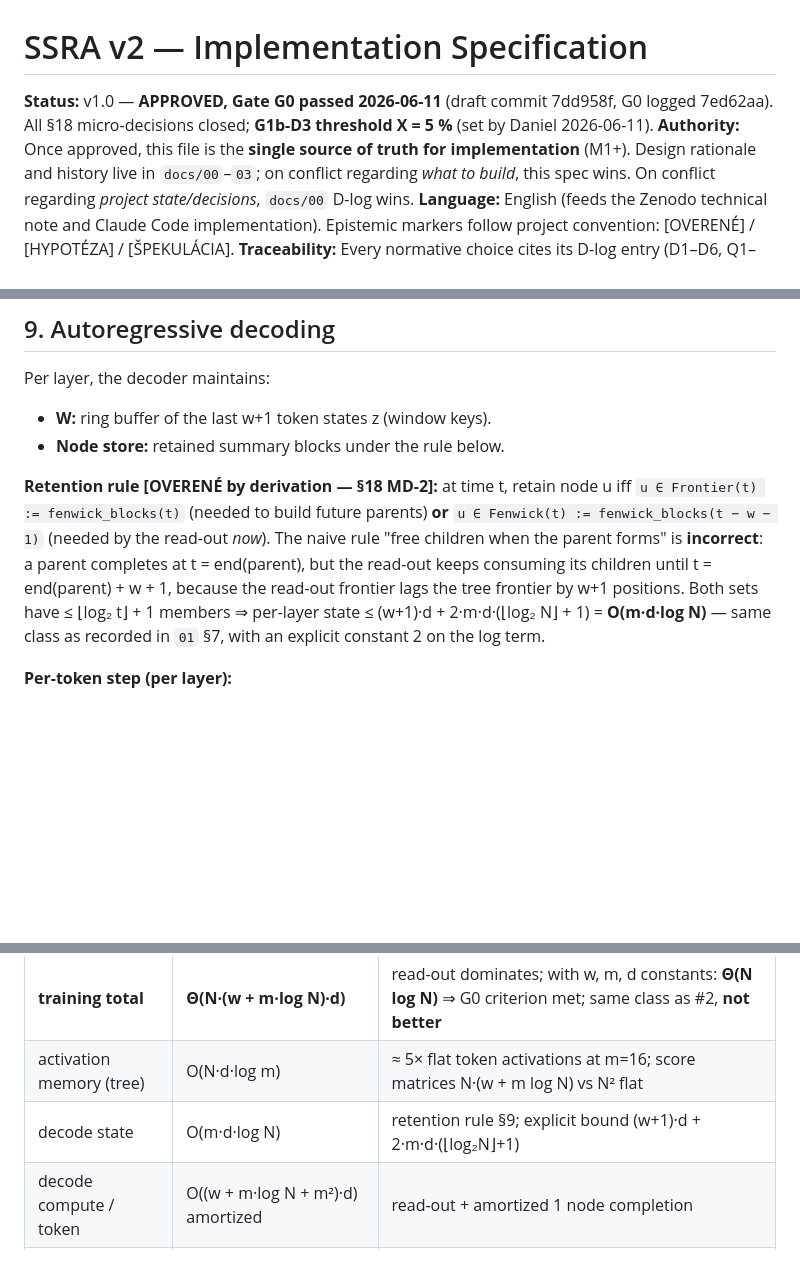
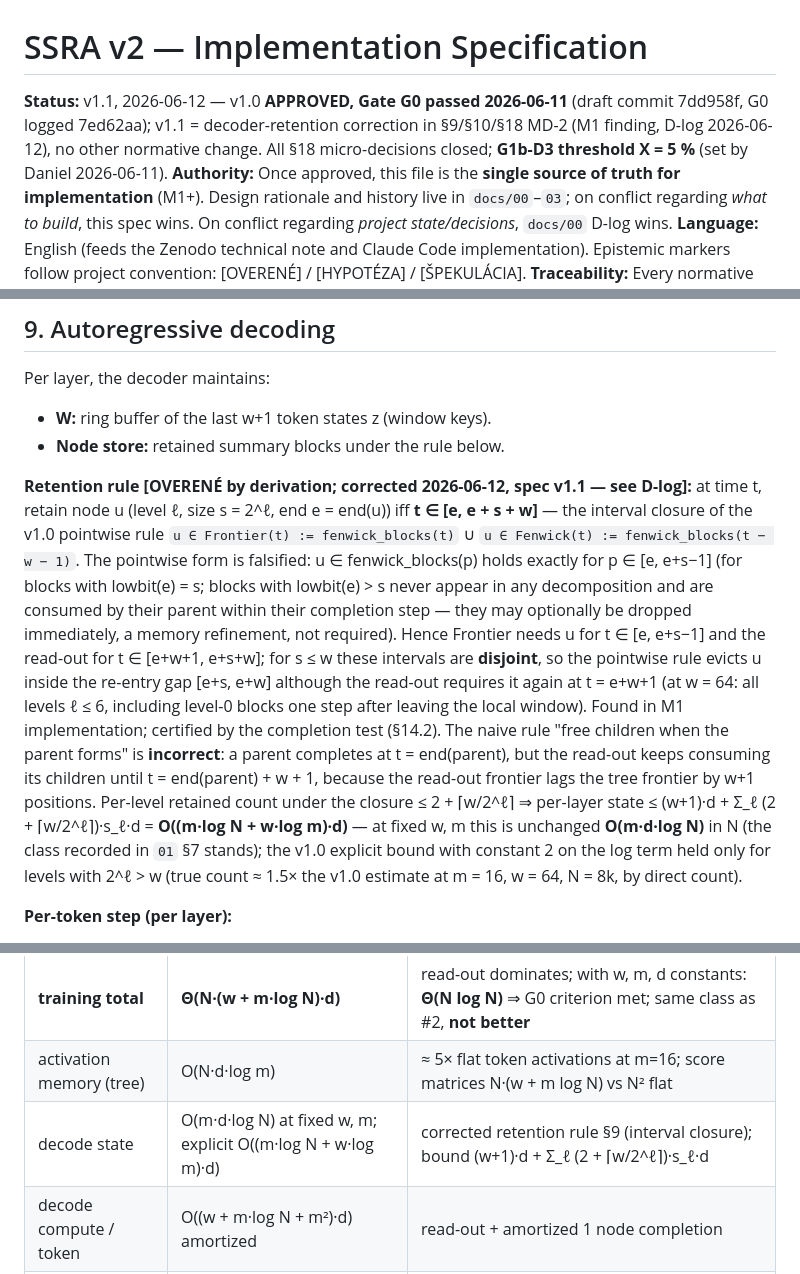
Before and after one commit to sopovai-daniel/ssra, a Markdown page: docs/spec.md, 3 parts joined by grey strips. Rendered like a GitHub page; blank space fills up the shorter version.

Commit message:
spec v1.1: correct decoder retention rule to interval closure (M1 finding); log in D-log

```diff
--- a/docs/spec.md
+++ b/docs/spec.md
@@ -1,6 +1,6 @@
 # SSRA v2 — Implementation Specification
 
-**Status:** v1.0 — **APPROVED, Gate G0 passed 2026-06-11** (draft commit 7dd958f, G0 logged 7ed62aa). All §18 micro-decisions closed; **G1b-D3 threshold X = 5 %** (set by Daniel 2026-06-11).
+**Status:** v1.1, 2026-06-12 — v1.0 **APPROVED, Gate G0 passed 2026-06-11** (draft commit 7dd958f, G0 logged 7ed62aa); v1.1 = decoder-retention correction in §9/§10/§18 MD-2 (M1 finding, D-log 2026-06-12), no other normative change. All §18 micro-decisions closed; **G1b-D3 threshold X = 5 %** (set by Daniel 2026-06-11).
 **Authority:** Once approved, this file is the **single source of truth for implementation** (M1+). Design rationale and history live in `docs/00`–`03`; on conflict regarding *what to build*, this spec wins. On conflict regarding *project state/decisions*, `docs/00` D-log wins.
 **Language:** English (feeds the Zenodo technical note and Claude Code implementation). Epistemic markers follow project convention: [OVERENÉ] / [HYPOTÉZA] / [ŠPEKULÁCIA].
 **Traceability:** Every normative choice cites its D-log entry (D1–D6, Q1–Q5) in `docs/00`. Spec-level micro-decisions not covered by the D-log are consolidated in §18 (veto register).
@@ -152,9 +152,8 @@ Per layer, the decoder maintains:
 - **W:** ring buffer of the last w+1 token states z (window keys).
 - **Node store:** retained summary blocks under the rule below.
 
-**Retention rule [OVERENÉ by derivation — §18 MD-2]:** at time t, retain node u iff
-`u ∈ Frontier(t) := fenwick_blocks(t)` (needed to build future parents) **or** `u ∈ Fenwick(t) := fenwick_blocks(t − w − 1)` (needed by the read-out *now*).
-The naive rule "free children when the parent forms" is **incorrect**: a parent completes at t = end(parent), but the read-out keeps consuming its children until t = end(parent) + w + 1, because the read-out frontier lags the tree frontier by w+1 positions. Both sets have ≤ ⌊log₂ t⌋ + 1 members ⇒ per-layer state ≤ (w+1)·d + 2·m·d·(⌊log₂ N⌋ + 1) = **O(m·d·log N)** — same class as recorded in `01` §7, with an explicit constant 2 on the log term.
+**Retention rule [OVERENÉ by derivation; corrected 2026-06-12, spec v1.1 — see D-log]:** at time t, retain node u (level ℓ, size s = 2^ℓ, end e = end(u)) iff **t ∈ [e, e + s + w]** — the interval closure of the v1.0 pointwise rule `u ∈ Frontier(t) := fenwick_blocks(t)` ∪ `u ∈ Fenwick(t) := fenwick_blocks(t − w − 1)`. The pointwise form is falsified: u ∈ fenwick_blocks(p) holds exactly for p ∈ [e, e+s−1] (for blocks with lowbit(e) = s; blocks with lowbit(e) > s never appear in any decomposition and are consumed by their parent within their completion step — they may optionally be dropped immediately, a memory refinement, not required). Hence Frontier needs u for t ∈ [e, e+s−1] and the read-out for t ∈ [e+w+1, e+s+w]; for s ≤ w these intervals are **disjoint**, so the pointwise rule evicts u inside the re-entry gap [e+s, e+w] although the read-out requires it again at t = e+w+1 (at w = 64: all levels ℓ ≤ 6, including level-0 blocks one step after leaving the local window). Found in M1 implementation; certified by the completion test (§14.2).
+The naive rule "free children when the parent forms" is **incorrect**: a parent completes at t = end(parent), but the read-out keeps consuming its children until t = end(parent) + w + 1, because the read-out frontier lags the tree frontier by w+1 positions. Per-level retained count under the closure ≤ 2 + ⌈w/2^ℓ⌉ ⇒ per-layer state ≤ (w+1)·d + Σ_ℓ (2 + ⌈w/2^ℓ⌉)·s_ℓ·d = **O((m·log N + w·log m)·d)** — at fixed w, m this is unchanged **O(m·d·log N)** in N (the class recorded in `01` §7 stands); the v1.0 explicit bound with constant 2 on the log term held only for levels with 2^ℓ > w (true count ≈ 1.5× the v1.0 estimate at m = 16, w = 64, N = 8k, by direct count).
 
 **Per-token step (per layer):**
 1. Compute z_t; read-out y_t over W ∪ Fenwick(t) (all retained by the rule).
@@ -173,7 +172,7 @@ Assumptions: binary tree, pass-through schedule, score-ops accounting.
 | read-out, training | Θ(N·(w + m·log N)·d) | position t: ≤ (w+1) + m(⌊log₂t⌋+1) keys; sum over t |
 | **training total** | **Θ(N·(w + m·log N)·d)** | read-out dominates; with w, m, d constants: **Θ(N log N)** ⇒ G0 criterion met; same class as #2, **not better** |
 | activation memory (tree) | O(N·d·log m) | ≈ 5× flat token activations at m=16; score matrices N·(w + m log N) vs N² flat |
-| decode state | O(m·d·log N) | retention rule §9; explicit bound (w+1)·d + 2·m·d·(⌊log₂N⌋+1) |
+| decode state | O(m·d·log N) at fixed w, m; explicit O((m·log N + w·log m)·d) | corrected retention rule §9 (interval closure); bound (w+1)·d + Σ_ℓ (2 + ⌈w/2^ℓ⌉)·s_ℓ·d |
 | decode compute / token | O((w + m·log N + m²)·d) amortized | read-out + amortized 1 node completion |
 | decode worst-case latency | O(log N) sequential completions at t = 2^k | accepted for PoC; documented limitation |
 
```
Also changed, not shown: other parts of docs/spec.md (+1 -1 lines), docs/00-stav-a-triaz.md (+1 -0 lines).
